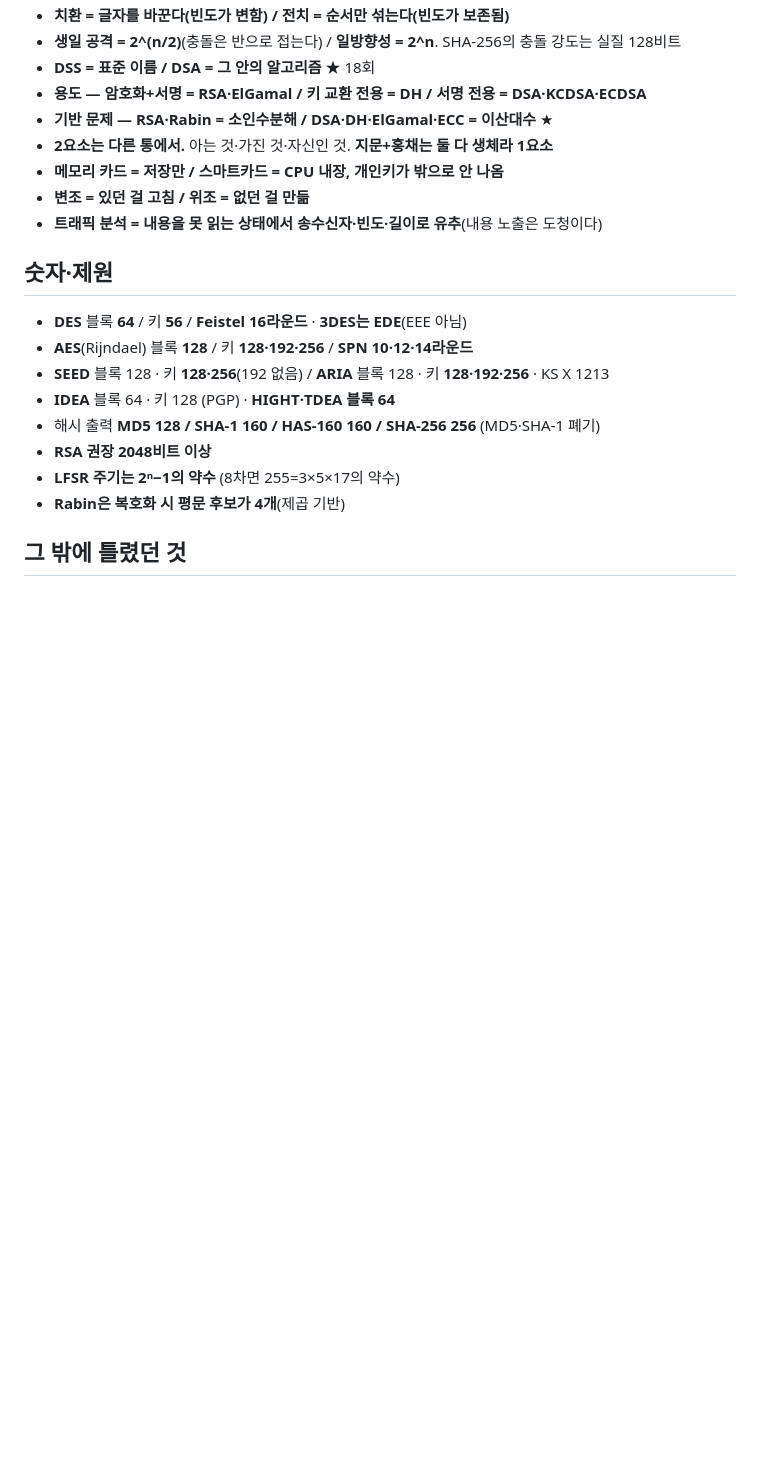
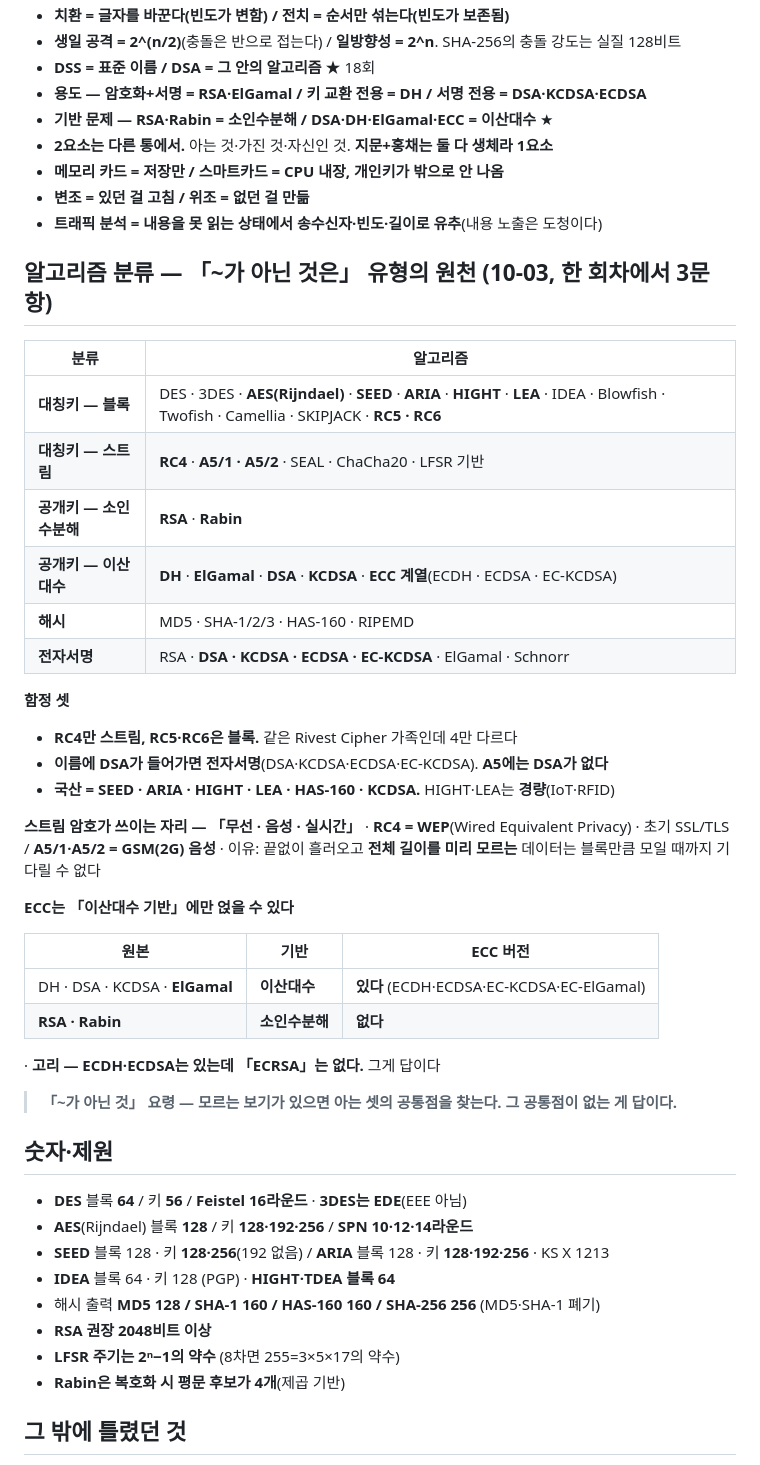
Before and after one commit to KindNeighbor/information_security_study, a Markdown page: review/final.md, the part around the change. GitHub-like rendering; blank space fills up the shorter version.

Commit message:
final.md: 알고리즘 분류표 추가 (블록/스트림/공개키 기반문제/서명) + ECC 적용 범위
Co-Authored-By: Claude Opus 5 <noreply@anthropic.com>

```diff
--- a/review/final.md
+++ b/review/final.md
@@ -457,6 +457,38 @@ CTR :  [E] ← 카운터 1, 2, 3…      ← Counter
 - **변조 = 있던 걸 고침 / 위조 = 없던 걸 만듦**
 - **트래픽 분석 = 내용을 못 읽는 상태에서 송수신자·빈도·길이로 유추**(내용 노출은 도청이다)
 
+## 알고리즘 분류 — 「~가 아닌 것은」 유형의 원천 (10-03, 한 회차에서 3문항)
+
+| 분류 | 알고리즘 |
+|---|---|
+| **대칭키 — 블록** | DES · 3DES · **AES(Rijndael)** · **SEED** · **ARIA** · **HIGHT** · **LEA** · IDEA · Blowfish · Twofish · Camellia · SKIPJACK · **RC5 · RC6** |
+| **대칭키 — 스트림** | **RC4** · **A5/1 · A5/2** · SEAL · ChaCha20 · LFSR 기반 |
+| **공개키 — 소인수분해** | **RSA** · **Rabin** |
+| **공개키 — 이산대수** | **DH** · **ElGamal** · **DSA** · **KCDSA** · **ECC 계열**(ECDH · ECDSA · EC-KCDSA) |
+| **해시** | MD5 · SHA-1/2/3 · HAS-160 · RIPEMD |
+| **전자서명** | RSA · **DSA · KCDSA · ECDSA · EC-KCDSA** · ElGamal · Schnorr |
+
+**함정 셋**
+
+- **RC4만 스트림, RC5·RC6은 블록.** 같은 Rivest Cipher 가족인데 4만 다르다
+- **이름에 DSA가 들어가면 전자서명**(DSA·KCDSA·ECDSA·EC-KCDSA). **A5에는 DSA가 없다**
+- **국산 = SEED · ARIA · HIGHT · LEA · HAS-160 · KCDSA.** HIGHT·LEA는 **경량**(IoT·RFID)
+
+**스트림 암호가 쓰이는 자리 — 「무선 · 음성 · 실시간」**
+· **RC4 = WEP**(Wired Equivalent Privacy) · 초기 SSL/TLS / **A5/1·A5/2 = GSM(2G) 음성**
+· 이유: 끝없이 흘러오고 **전체 길이를 미리 모르는** 데이터는 블록만큼 모일 때까지 기다릴 수 없다
+
+**ECC는 「이산대수 기반」에만 얹을 수 있다**
+
+| 원본 | 기반 | ECC 버전 |
+|---|---|---|
+| DH · DSA · KCDSA · **ElGamal** | **이산대수** | **있다** (ECDH·ECDSA·EC-KCDSA·EC-ElGamal) |
+| **RSA · Rabin** | **소인수분해** | **없다** |
+
+· **고리 — ECDH·ECDSA는 있는데 「ECRSA」는 없다.** 그게 답이다
+
+> **「~가 아닌 것」 요령 — 모르는 보기가 있으면 아는 셋의 공통점을 찾는다. 그 공통점이 없는 게 답이다.**
+
 ## 숫자·제원
 
 - **DES** 블록 **64** / 키 **56** / **Feistel 16라운드** · **3DES는 EDE**(EEE 아님)
```
